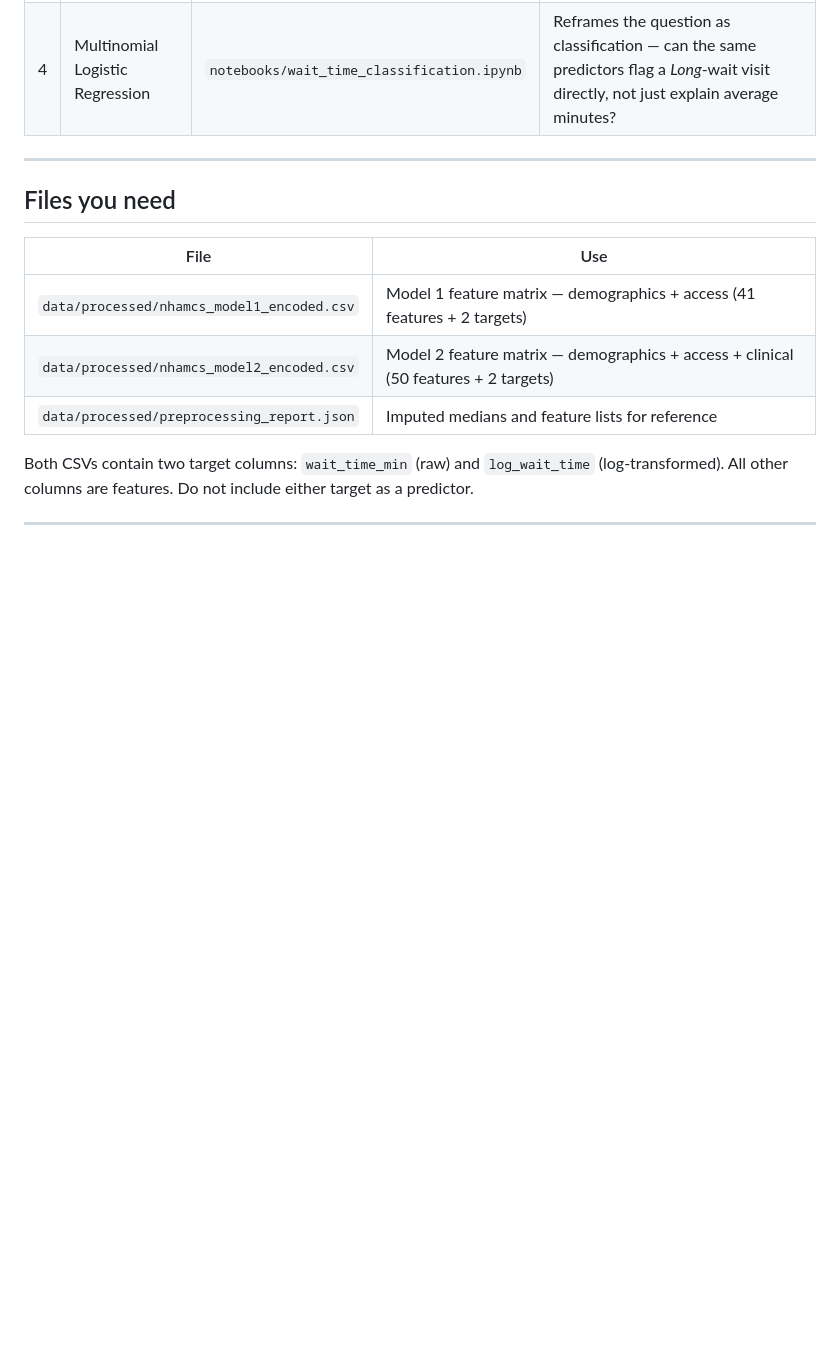
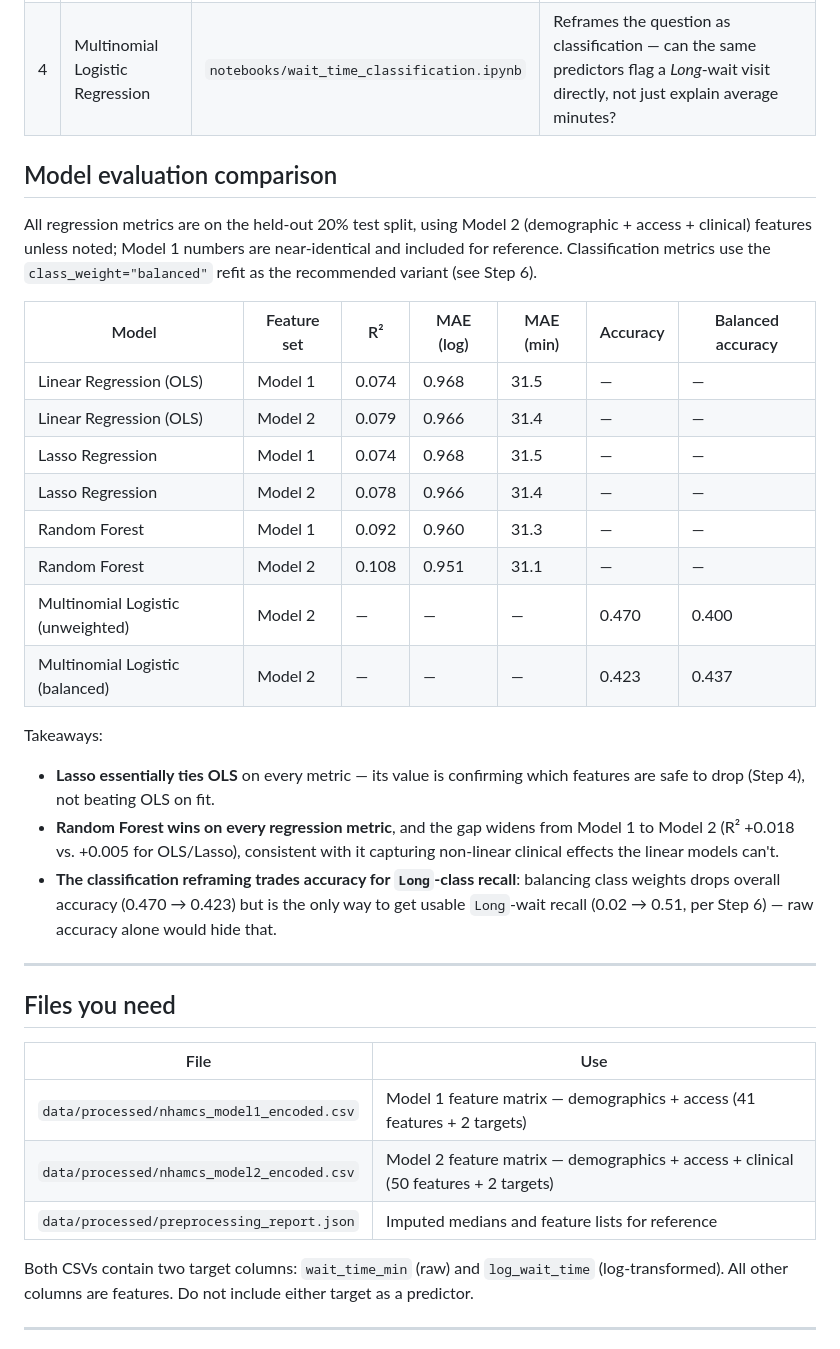
Before and after one commit to Kushagra-Aitha/17E_AI4ALL, a Markdown page: MODELING.md, the part around the change. Drawn GitHub-style; blank space fills up the shorter version.

Commit message:
evaluation

```diff
--- a/MODELING.md
+++ b/MODELING.md
@@ -14,6 +14,34 @@ category. Each model is implemented in its own notebook under `notebooks/`.
 | 2 | Lasso Regression | `notebooks/lasso_regression.ipynb` | Automatic variable selection/screening across the many sparse one-hot dummy columns the encoding produces |
 | 3 | Random Forest | `notebooks/random_forest.ipynb` | Benchmark for non-linear relationships and interactions that OLS's linear form can't represent |
 | 4 | Multinomial Logistic Regression | `notebooks/wait_time_classification.ipynb` | Reframes the question as classification — can the same predictors flag a *Long*-wait visit directly, not just explain average minutes? |
+
+## Model evaluation comparison
+
+All regression metrics are on the held-out 20% test split, using Model 2 (demographic +
+access + clinical) features unless noted; Model 1 numbers are near-identical and included
+for reference. Classification metrics use the `class_weight="balanced"` refit as the
+recommended variant (see Step 6).
+
+| Model | Feature set | R² | MAE (log) | MAE (min) | Accuracy | Balanced accuracy |
+|---|---|---|---|---|---|---|
+| Linear Regression (OLS) | Model 1 | 0.074 | 0.968 | 31.5 | — | — |
+| Linear Regression (OLS) | Model 2 | 0.079 | 0.966 | 31.4 | — | — |
+| Lasso Regression | Model 1 | 0.074 | 0.968 | 31.5 | — | — |
+| Lasso Regression | Model 2 | 0.078 | 0.966 | 31.4 | — | — |
+| Random Forest | Model 1 | 0.092 | 0.960 | 31.3 | — | — |
+| Random Forest | Model 2 | 0.108 | 0.951 | 31.1 | — | — |
+| Multinomial Logistic (unweighted) | Model 2 | — | — | — | 0.470 | 0.400 |
+| Multinomial Logistic (balanced) | Model 2 | — | — | — | 0.423 | 0.437 |
+
+Takeaways:
+- **Lasso essentially ties OLS** on every metric — its value is confirming which features
+  are safe to drop (Step 4), not beating OLS on fit.
+- **Random Forest wins on every regression metric**, and the gap widens from Model 1 to
+  Model 2 (R² +0.018 vs. +0.005 for OLS/Lasso), consistent with it capturing non-linear
+  clinical effects the linear models can't.
+- **The classification reframing trades accuracy for `Long`-class recall**: balancing
+  class weights drops overall accuracy (0.470 → 0.423) but is the only way to get
+  usable `Long`-wait recall (0.02 → 0.51, per Step 6) — raw accuracy alone would hide that.
 
 ---
 
```
